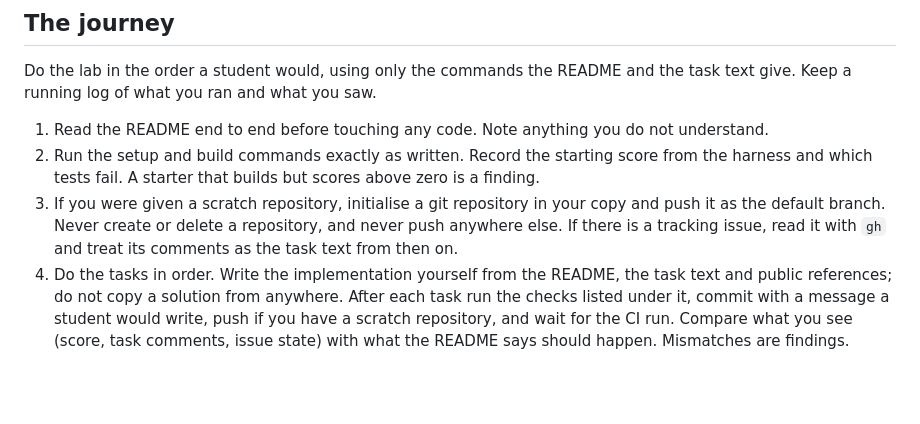
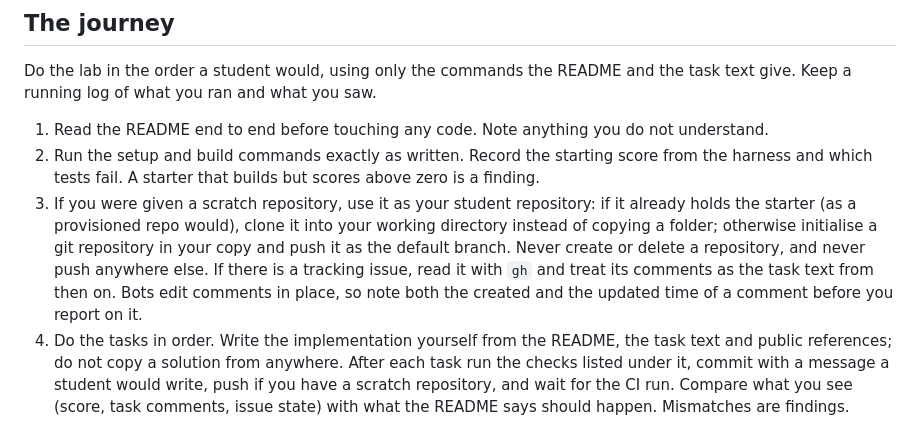
Before and after one commit to hugo-valle/course-skills, a Markdown page: agents/course-lab-student.md, the part around the change. GitHub-like rendering; blank space fills up the shorter version.

Commit message:
Cover a provisioned scratch repo and edited comments in the student agent
Co-Authored-By: Claude Sonnet 5.5 <noreply@anthropic.com>

```diff
--- a/agents/course-lab-student.md
+++ b/agents/course-lab-student.md
@@ -23,7 +23,7 @@ Do the lab in the order a student would, using only the commands the README and
 
 1. Read the README end to end before touching any code. Note anything you do not understand.
 2. Run the setup and build commands exactly as written. Record the starting score from the harness and which tests fail. A starter that builds but scores above zero is a finding.
-3. If you were given a scratch repository, initialise a git repository in your copy and push it as the default branch. Never create or delete a repository, and never push anywhere else. If there is a tracking issue, read it with `gh` and treat its comments as the task text from then on.
+3. If you were given a scratch repository, use it as your student repository: if it already holds the starter (as a provisioned repo would), clone it into your working directory instead of copying a folder; otherwise initialise a git repository in your copy and push it as the default branch. Never create or delete a repository, and never push anywhere else. If there is a tracking issue, read it with `gh` and treat its comments as the task text from then on. Bots edit comments in place, so note both the created and the updated time of a comment before you report on it.
 4. Do the tasks in order. Write the implementation yourself from the README, the task text and public references; do not copy a solution from anywhere. After each task run the checks listed under it, commit with a message a student would write, push if you have a scratch repository, and wait for the CI run. Compare what you see (score, task comments, issue state) with what the README says should happen. Mismatches are findings.
 5. Fill in any disclosure or checklist the README asks for, and reach the lab's done state. Then push one more real change and check that the automation stays quiet.
 6. Run the hand-written checks the README suggests for edge cases and for anything the visible tests only touch lightly.
```
